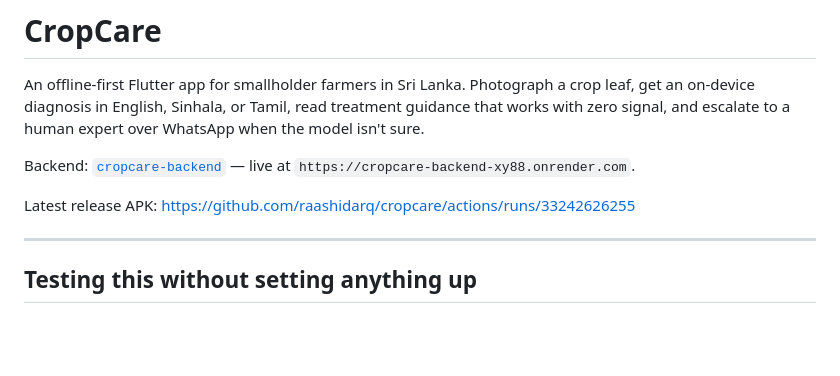
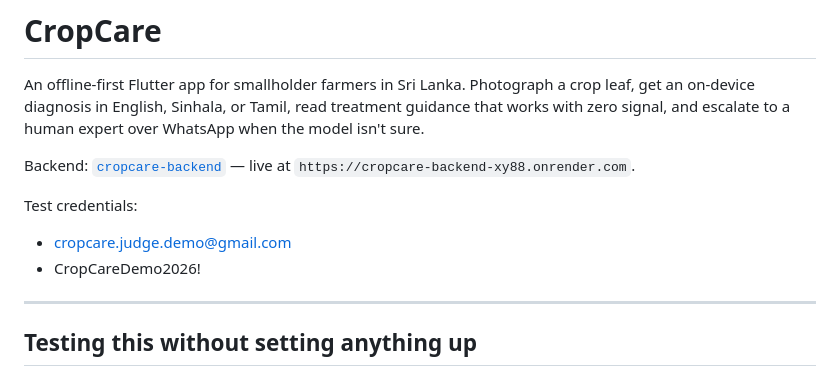
Before and after one commit to raashidarq/cropcare, a Markdown page: README.md, the part around the change. Rendered like a GitHub page; blank space fills up the shorter version.

Commit message:
Update README with test credentials
Added test credentials to the README.

```diff
--- a/README.md
+++ b/README.md
@@ -8,8 +8,9 @@ expert over WhatsApp when the model isn't sure.
 Backend: [`cropcare-backend`](https://github.com/raashidarq/cropcare-backend)
 — live at `https://cropcare-backend-xy88.onrender.com`.
 
-Latest release APK:
-https://github.com/raashidarq/cropcare/actions/runs/33242626255
+Test credentials:
+- cropcare.judge.demo@gmail.com
+- CropCareDemo2026!
 
 ---
 
```
